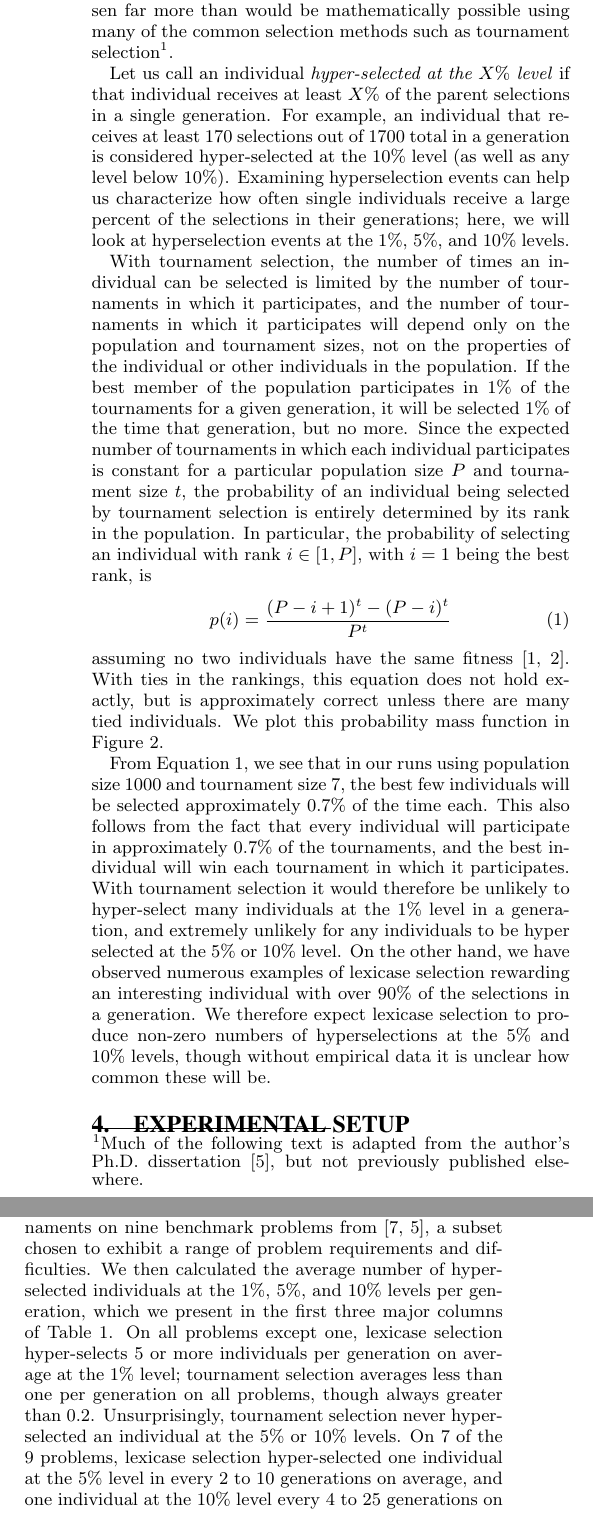
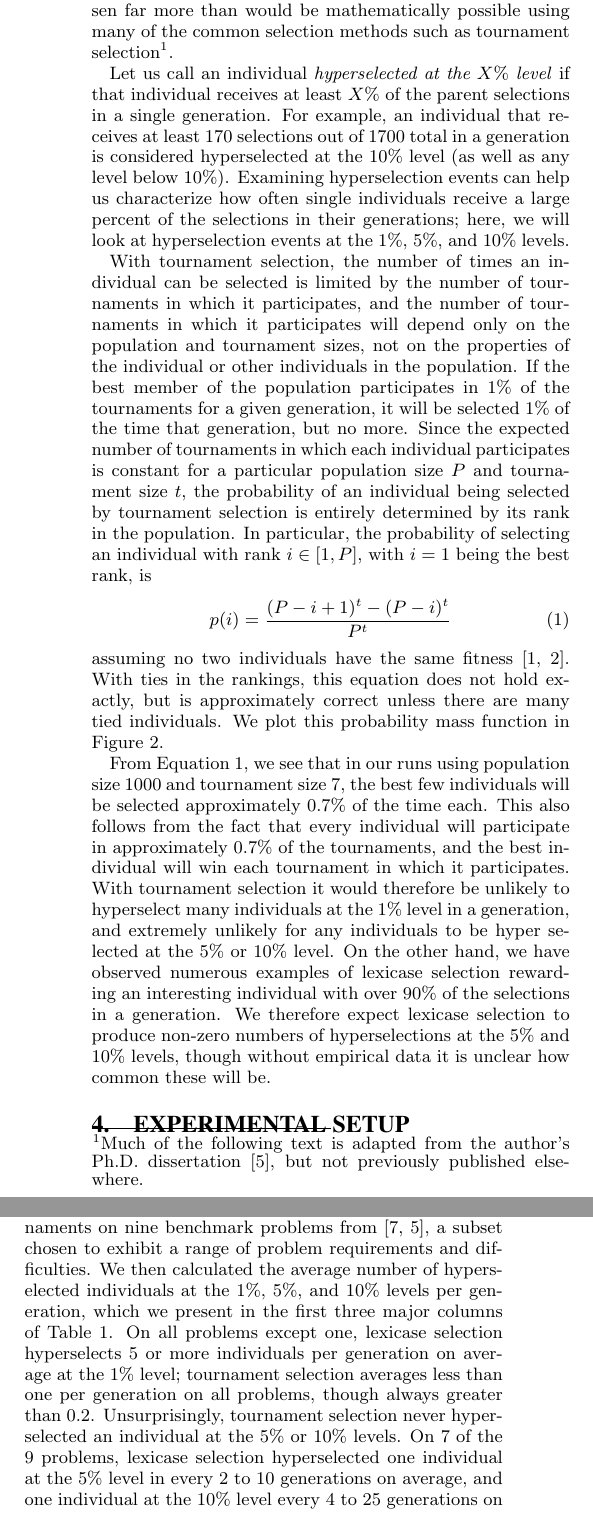
Before and after one commit to NicMcPhee/lexicase-hyper-selection-GECCO16, a LaTeX paper (paper/hyperselection.tex): two parts of the columns of page 3 of 7, joined at a grey line, cut so that both start at the same text. Compiled offline with pdfLaTeX.

Commit message:
Replaced hyper-select -> hyperselect

```diff
--- a/paper/hyperselection.tex
+++ b/paper/hyperselection.tex
@@ -276,7 +276,7 @@ Other parent selection techniques have been invented to achieve similar goals to
 
 Analysis of runs using lexicase selection has revealed a tendency towards \emph{hyperselection}, where individuals are chosen far more than would be mathematically possible using many of the common selection methods such as tournament selection\footnote{Much of the following text is adapted from the author's Ph.D. dissertation \cite{Helmuth:2015:dissertation}, but not previously published elsewhere.}.
 
-Let us call an individual \definition{hyper-selected at the $X\%$ level} if that individual receives at least $X\%$ of the parent selections in a single generation. For example, an individual that receives at least 170 selections out of 1700 total in a generation is considered hyper-selected at the 10\% level (as well as any level below 10\%). Examining hyperselection events can help us characterize how often single individuals receive a large percent of the selections in their generations; here, we will %(somewhat arbitrarily)
+Let us call an individual \definition{hyperselected at the $X\%$ level} if that individual receives at least $X\%$ of the parent selections in a single generation. For example, an individual that receives at least 170 selections out of 1700 total in a generation is considered hyperselected at the 10\% level (as well as any level below 10\%). Examining hyperselection events can help us characterize how often single individuals receive a large percent of the selections in their generations; here, we will %(somewhat arbitrarily)
 look at hyperselection events at the 1\%, 5\%, and 10\% levels.
 
 With tournament selection, the number of times an individual can be selected is limited by the number of tournaments in which it participates, and the number of tournaments in which it participates will depend only on the population and tournament sizes, not on the properties of the individual or other individuals in the population. If the best member of the population participates in 1\% of the tournaments for a given generation, it will be selected 1\% of the time that generation, but no more.
@@ -294,7 +294,7 @@ assuming no two individuals have the same fitness~\cite{350042, Blickle:1995:MAT
 \end{figure}
 
 From Equation~\ref{tourneyProbEquation}, we see that in our runs using population size 1000 and tournament size 7, the best few individuals will be selected approximately 0.7\% of the time each. This also follows from the fact that every individual will participate in approximately 0.7\% of the tournaments, and the best individual will win each tournament in which it participates.
-With tournament selection it would therefore be unlikely to hyper-select many individuals at the 1\% level in a generation, and extremely unlikely for any individuals to be hyper selected at the 5\% or 10\% level.
+With tournament selection it would therefore be unlikely to hyperselect many individuals at the 1\% level in a generation, and extremely unlikely for any individuals to be hyper selected at the 5\% or 10\% level.
 On the other hand, we have observed numerous examples of lexicase selection rewarding an interesting individual with over 90\% of the selections in a generation. We therefore expect lexicase selection to produce non-zero numbers of hyperselections at the 5\% and 10\% levels, though without empirical data it is unclear how common these will be.
 
 \section{Experimental setup}
@@ -306,8 +306,8 @@ Tom: Done. Data is in Discourse. Do we want to report this at all? I'm ambivalen
 }
 
 To measure hyperselection, we gathered data from using lexicase selection and tournament selection with size 7 tournaments on nine benchmark problems from~\cite{Helmuth:2015:GECCO, Helmuth:2015:dissertation}, a subset chosen to exhibit a range of problem requirements and difficulties.
-We then calculated the average number of hyper-selected individuals at the 1\%, 5\%, and 10\% levels per generation, which we present in the first three major columns of Table~\ref{table:slt-hyperselection}. On all problems except one, lexicase selection hyper-selects 5 or more individuals per generation on average at the 1\% level; tournament selection averages less than one per generation on all problems, though always greater than 0.2. Unsurprisingly, tournament selection never hyper-selected an individual at the 5\% or 10\% levels.
-On 7 of the 9 problems, lexicase selection hyper-selected one individual at the 5\% level in every 2 to 10 generations on average, and one individual at the 10\% level every 4 to 25 generations on average.
+We then calculated the average number of hyperselected individuals at the 1\%, 5\%, and 10\% levels per generation, which we present in the first three major columns of Table~\ref{table:slt-hyperselection}. On all problems except one, lexicase selection hyperselects 5 or more individuals per generation on average at the 1\% level; tournament selection averages less than one per generation on all problems, though always greater than 0.2. Unsurprisingly, tournament selection never hyperselected an individual at the 5\% or 10\% levels.
+On 7 of the 9 problems, lexicase selection hyperselected one individual at the 5\% level in every 2 to 10 generations on average, and one individual at the 10\% level every 4 to 25 generations on average.
 
 The Vector Average and Count Odds problems showed much lower levels of hyperselection with lexicase selection, especially at the 5\% and 10\% levels, indicating that selecting a single individual to parent many of the children in a single generation was rarer on those problems. These two problems were also among the least-solved problems in this subset of the benchmark problems; one hypothesis is that most of the genetic programming runs had trouble getting any traction on these problems, leading to more homogeneous populations and fewer hyperselection events than on other problems.
 
```
Also changed, not shown: paper/hyperselection.tex (8 more changed lines).
